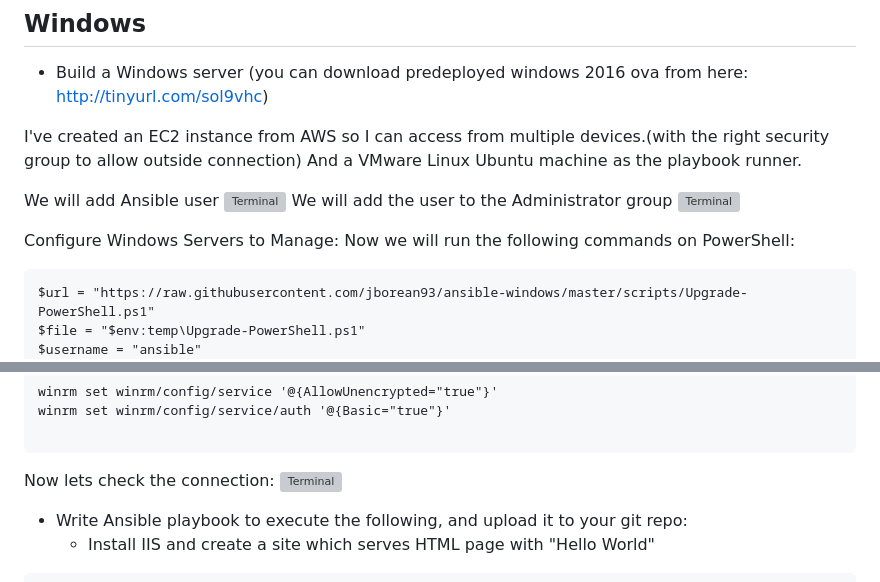
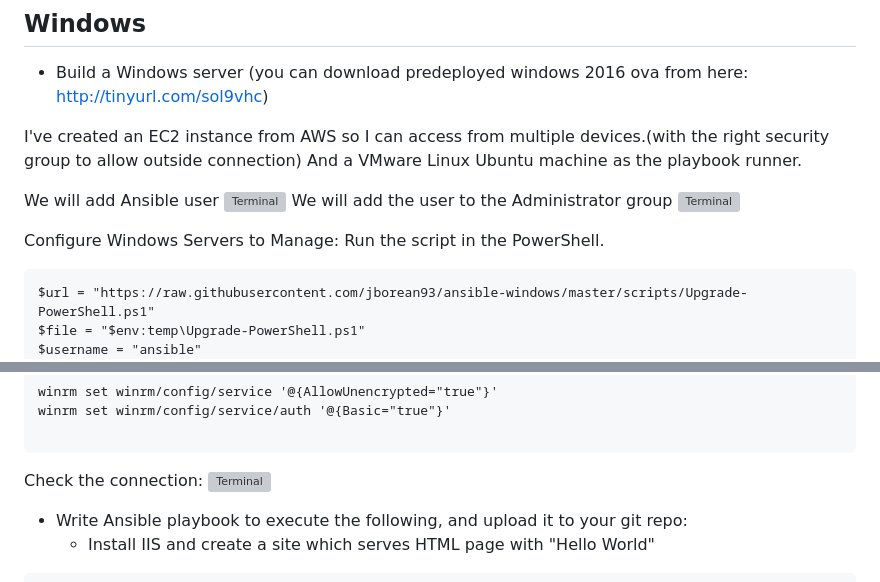
Before and after one commit to DorBitton/888-DevOps-candidate-HS, a Markdown page: Ansible-Automation/README.md, 2 parts joined by grey strips. GitHub-like rendering; grey boxes are pictures that could not be loaded.

````diff
--- a/Ansible-Automation/README.md
+++ b/Ansible-Automation/README.md
@@ -10,8 +10,8 @@
  We will add the user to the Administrator group
 <img src="https://i.ibb.co/hXG0WLQ/ansible-add.jpg" alt="Terminal">
 
- Configure Windows Servers to Manage:
- Now we will run the following commands on PowerShell:
+ Configure Windows Servers to Manage: Run the script in the PowerShell.
+
  ```
 $url = "https://raw.githubusercontent.com/jborean93/ansible-windows/master/scripts/Upgrade-PowerShell.ps1"
 $file = "$env:temp\Upgrade-PowerShell.ps1"
@@ -36,10 +36,8 @@ winrm set winrm/config/service '@{AllowUnencrypted="true"}'
 winrm set winrm/config/service/auth '@{Basic="true"}'
 
 ```
-
-
- Now lets check the connection:
-<img src="https://i.ibb.co/r0F425P/Screenshot-from-2023-01-19-05-00-33.png" alt="Terminal">
+ Check the connection:
+ <img src="https://i.ibb.co/r0F425P/Screenshot-from-2023-01-19-05-00-33.png" alt="Terminal">
 
 
   - Write Ansible playbook to execute the following, and upload it to your git repo:
````
